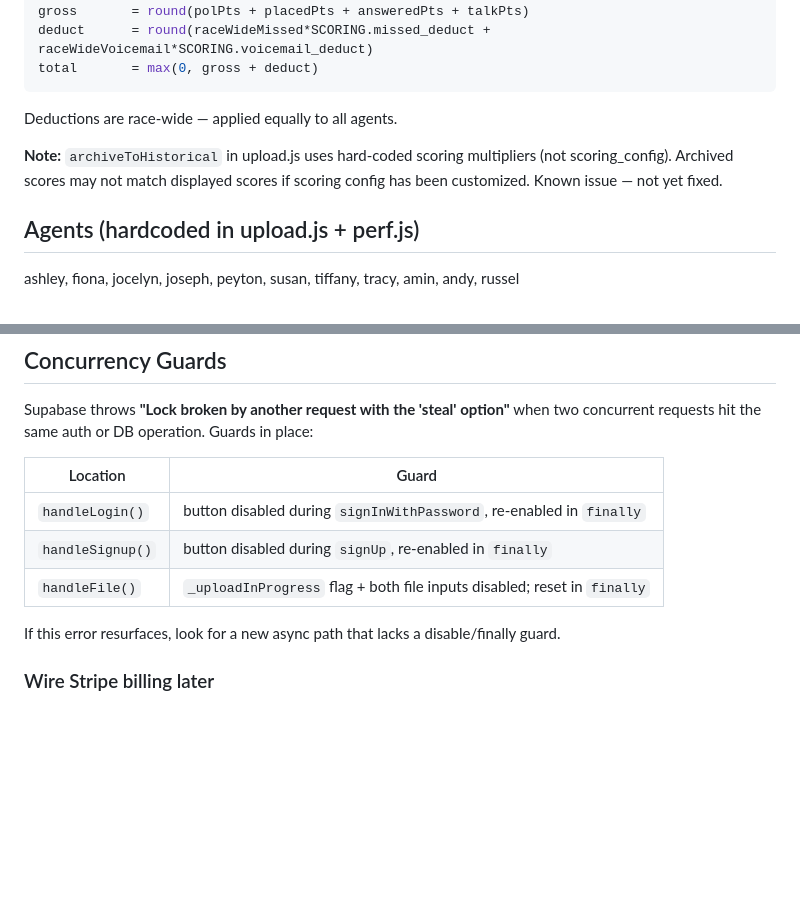
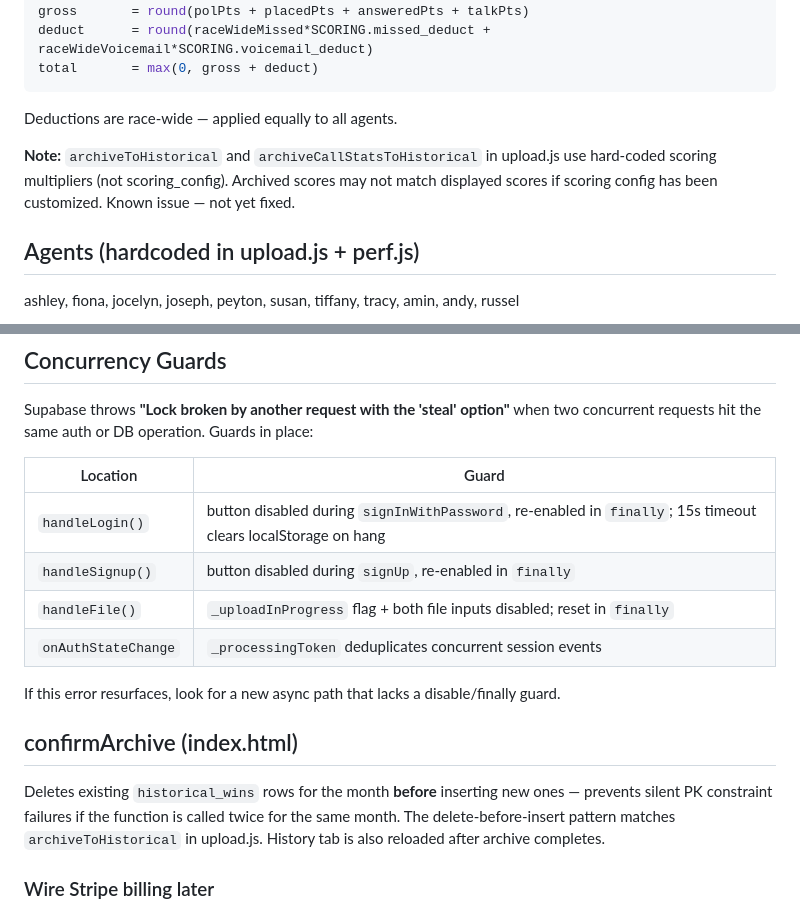
Before and after one commit to rwilliams3720/Promo, a Markdown page: CLAUDE.md, 2 parts joined by grey strips. GitHub-like rendering; blank space fills up the shorter version.

````diff
--- a/CLAUDE.md
+++ b/CLAUDE.md
@@ -108,7 +138,7 @@ total       = max(0, gross + deduct)
 ```
 Deductions are race-wide — applied equally to all agents.
 
-**Note:** `archiveToHistorical` in upload.js uses hard-coded scoring multipliers (not scoring_config). Archived scores may not match displayed scores if scoring config has been customized. Known issue — not yet fixed.
+**Note:** `archiveToHistorical` and `archiveCallStatsToHistorical` in upload.js use hard-coded scoring multipliers (not scoring_config). Archived scores may not match displayed scores if scoring config has been customized. Known issue — not yet fixed.
 
 ## Agents (hardcoded in upload.js + perf.js)
 ashley, fiona, jocelyn, joseph, peyton, susan, tiffany, tracy, amin, andy, russel
@@ -230,11 +260,16 @@ Supabase throws **"Lock broken by another request with the 'steal' option"** whe
 
 | Location | Guard |
 |----------|-------|
-| `handleLogin()` | button disabled during `signInWithPassword`, re-enabled in `finally` |
+| `handleLogin()` | button disabled during `signInWithPassword`, re-enabled in `finally`; 15s timeout clears localStorage on hang |
 | `handleSignup()` | button disabled during `signUp`, re-enabled in `finally` |
 | `handleFile()` | `_uploadInProgress` flag + both file inputs disabled; reset in `finally` |
+| `onAuthStateChange` | `_processingToken` deduplicates concurrent session events |
 
 If this error resurfaces, look for a new async path that lacks a disable/finally guard.
+
+## confirmArchive (index.html)
+
+Deletes existing `historical_wins` rows for the month **before** inserting new ones — prevents silent PK constraint failures if the function is called twice for the same month. The delete-before-insert pattern matches `archiveToHistorical` in upload.js. History tab is also reloaded after archive completes.
 
 ### Wire Stripe billing later
 1. Create Supabase Edge Function to handle Stripe webhooks
````
Also changed, not shown: other parts of CLAUDE.md (+30 -0 lines).
